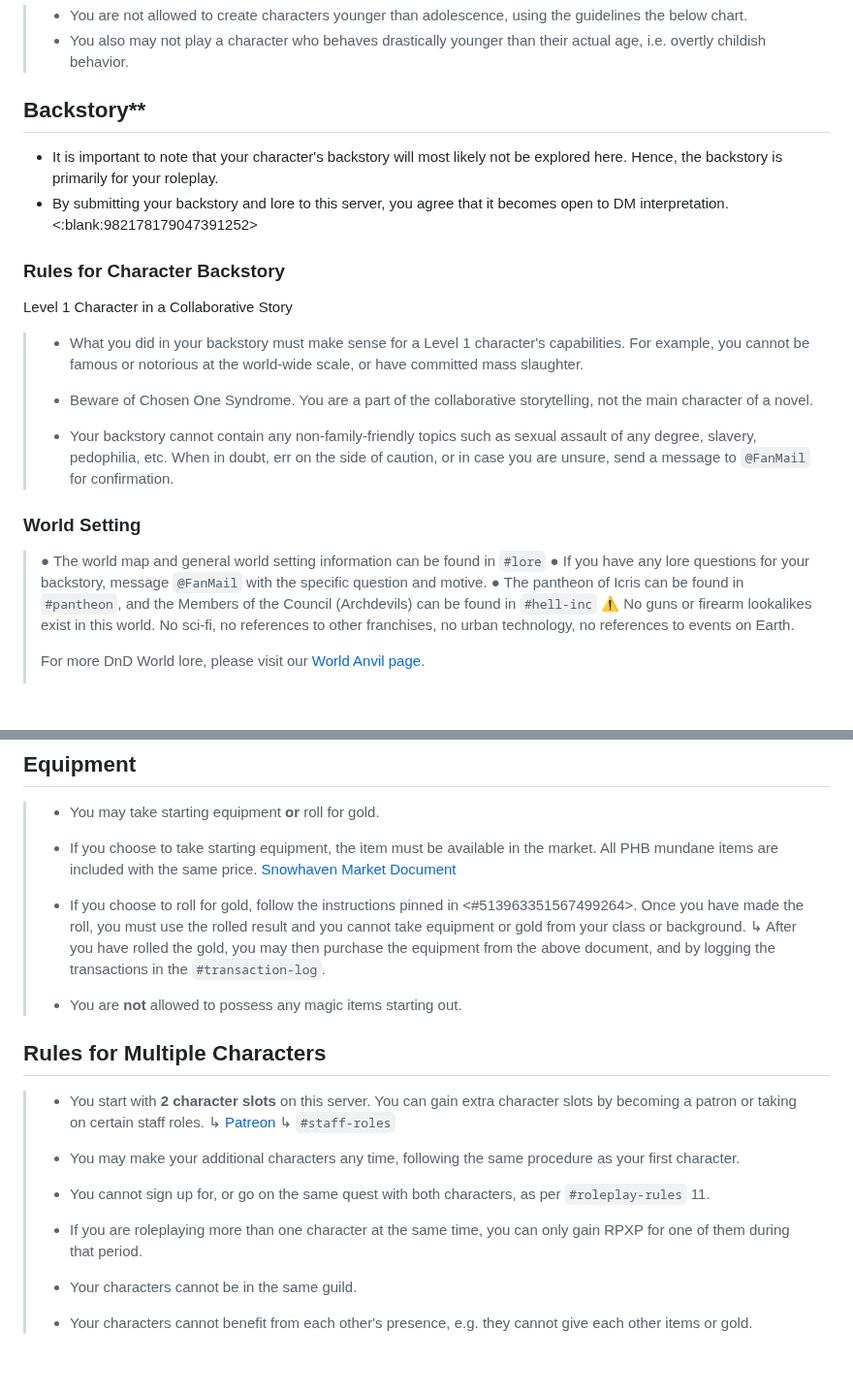
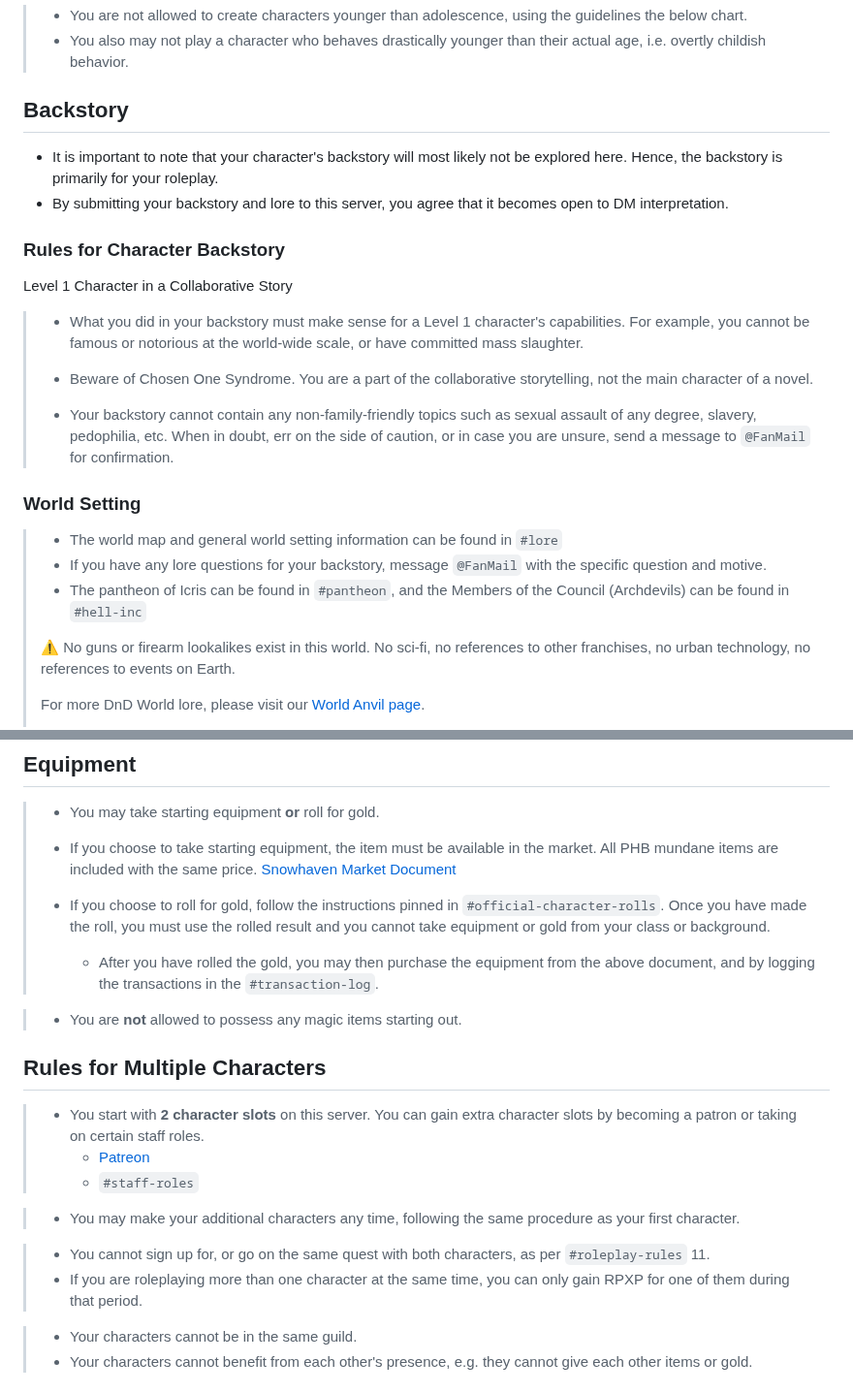
Before and after one commit to dndworld/dndworld.github.io, a Markdown page: Character Building/cc-rules.md, 2 parts joined by grey strips. Shown at 97% size. Drawn GitHub-style; blank space fills up the shorter version.

Commit message:
Minor formatting fixes to cc-rules

```diff
--- a/Character Building/cc-rules.md
+++ b/Character Building/cc-rules.md
@@ -225,11 +231,10 @@ DiceCloud v2: [https://dicecloud.com/](https://dicecloud.com/)
 > - You are not allowed to create characters younger than adolescence, using the guidelines the below chart.
 > - You also may not play a character who behaves drastically younger than their actual age, i.e. overtly childish behavior.
 
-## Backstory**
+## Backstory
 
 - It is important to note that your character's backstory will most likely not be explored here. Hence, the backstory is primarily for your roleplay.
 - By submitting your backstory and lore to this server, you agree that it becomes open to DM interpretation.
-<:blank:982178179047391252>
 
 ### Rules for Character Backstory
 
@@ -242,9 +247,10 @@ Level 1 Character in a Collaborative Story
 
 ### World Setting
 
-> ● The world map and general world setting information can be found in `#lore`
-> ● If you have any lore questions for your backstory, message `@FanMail` with the specific question and motive.
-> ● The pantheon of Icris can be found in `#pantheon`, and the Members of the Council (Archdevils) can be found in `#hell-inc`
+> - The world map and general world setting information can be found in `#lore`
+> - If you have any lore questions for your backstory, message `@FanMail` with the specific question and motive.
+> - The pantheon of Icris can be found in `#pantheon`, and the Members of the Council (Archdevils) can be found in `#hell-inc`
+>
 > :warning: No guns or firearm lookalikes exist in this world. No sci-fi, no references to other franchises, no urban technology, no references to events on Earth.
 >
 > For more DnD World lore, please visit our [World Anvil page](https://www.worldanvil.com/w/icris-dnd-world).
@@ -269,22 +275,22 @@ Level 1 Character in a Collaborative Story
 > - If you choose to take starting equipment, the item must be available in the market. All PHB mundane items are included with the same price.
 > [Snowhaven Market Document](https://docs.google.com/document/d/131lUJSH1DX0FLMfKKlO9irCnfG6zjwbjjG5-HKstWsU)
 >
-> - If you choose to roll for gold, follow the instructions pinned in <#513963351567499264>. Once you have made the roll, you must use the rolled result and you cannot take equipment or gold from your class or background.
-> ↳ After you have rolled the gold, you may then purchase the equipment from the above document, and by logging the transactions in the `#transaction-log`.
->
+> - If you choose to roll for gold, follow the instructions pinned in `#official-character-rolls`. Once you have made the roll, you must use the rolled result and you cannot take equipment or gold from your class or background.
+>   - After you have rolled the gold, you may then purchase the equipment from the above document, and by logging the transactions in the `#transaction-log`.
+
 > - You are **__not__** allowed to possess any magic items starting out.
 
 ## Rules for Multiple Characters
 
 > - You start with **2 character slots** on this server. You can gain extra character slots by becoming a patron or taking on certain staff roles.
-> ↳ [Patreon](https://www.patreon.com/Dndworld)
-> ↳ `#staff-roles`
->
+>   - [Patreon](https://www.patreon.com/Dndworld)
+>   - `#staff-roles`
+
 > - You may make your additional characters any time, following the same procedure as your first character.
->
+
 > - You cannot sign up for, or go on the same quest with both characters, as per `#roleplay-rules` 11.
 > - If you are roleplaying more than one character at the same time, you can only gain RPXP for one of them during that period.
->
+
 > - Your characters cannot be in the same guild.
 > - Your characters cannot benefit from each other's presence, e.g. they cannot give each other items or gold.
 
```
Also changed, not shown: other parts of Character Building/cc-rules.md (+29 -22 lines).
